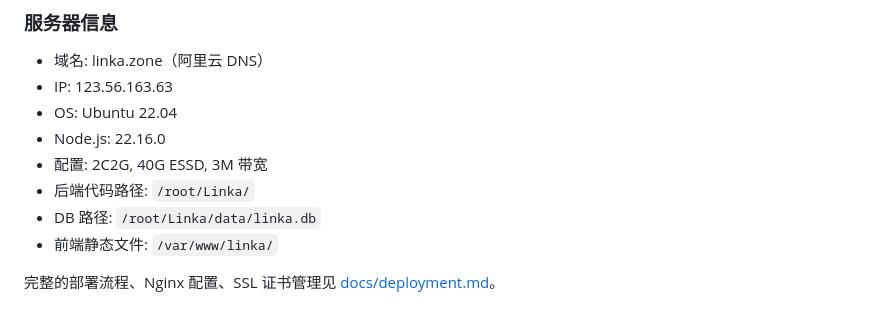
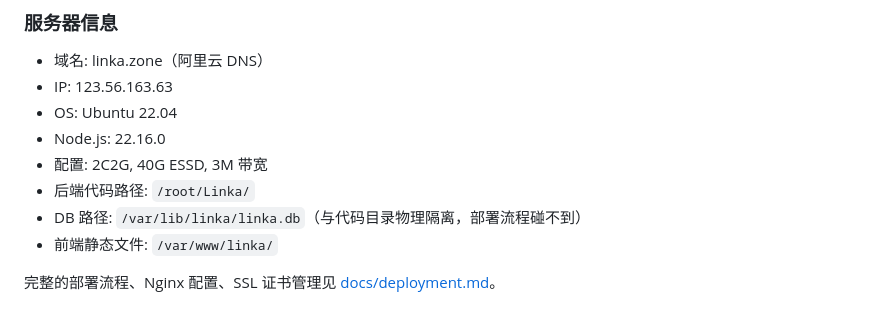
Before and after one commit to huanggenghk/Linka, a Markdown page: README.md, the part around the change. Rendered like a GitHub page.

Commit message:
docs: document /var/lib/linka DB isolation (Layer 2)

```diff
--- a/README.md
+++ b/README.md
@@ -143,7 +143,7 @@ node dist/index.js
 - Node.js: 22.16.0
 - 配置: 2C2G, 40G ESSD, 3M 带宽
 - 后端代码路径: `/root/Linka/`
-- DB 路径: `/root/Linka/data/linka.db`
+- DB 路径: `/var/lib/linka/linka.db`（与代码目录物理隔离，部署流程碰不到）
 - 前端静态文件: `/var/www/linka/`
 
 完整的部署流程、Nginx 配置、SSL 证书管理见 [docs/deployment.md](./docs/deployment.md)。
```
Also changed, not shown: docs/deployment.md (+6 -3 lines).
